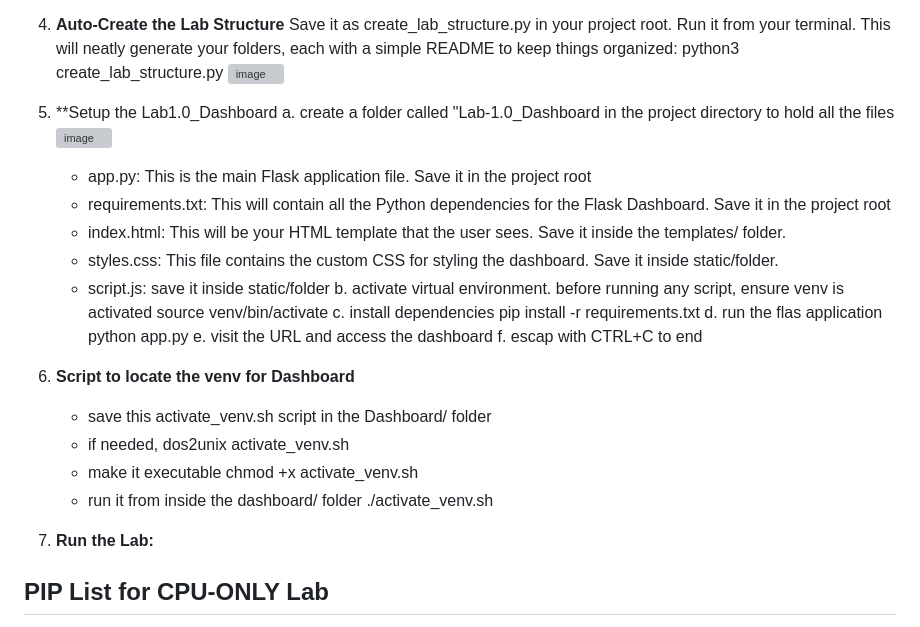
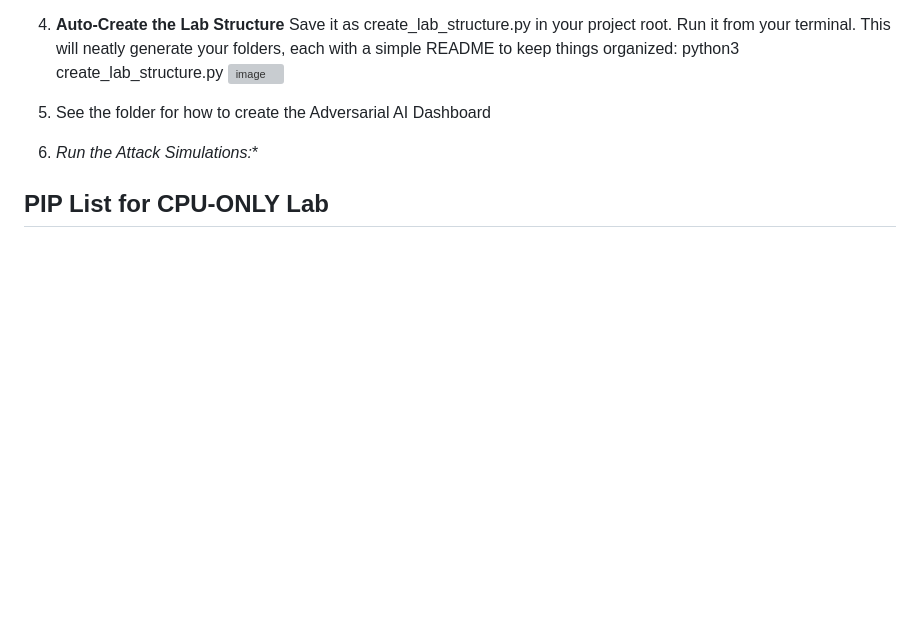
Before and after one commit to cybersleuth2/AdversarialAI_Lab, a Markdown page: README.md, the part around the change. Drawn GitHub-style; blank space fills up the shorter version; grey boxes are pictures that could not be loaded.

```diff
--- a/README.md
+++ b/README.md
@@ -65,27 +65,8 @@ This repository contains the resources for setting up and running an Adversarial
    Save it as create_lab_structure.py in your project root.  Run it from your terminal. This will neatly generate your folders, each    with a simple README to keep things organized:    python3 create_lab_structure.py
    ![image](https://github.com/user-attachments/assets/1390c5b1-4441-4901-a8dd-c7bc89d887a4)
 
-6. **Setup the Lab1.0_Dashboard
-   a. create a folder called "Lab-1.0_Dashboard in the project directory to hold all the files
-   ![image](https://github.com/user-attachments/assets/31329325-9bde-4605-b7f7-1ee7c0b89a88)
-      -  app.py: This is the main Flask application file. Save it in the project root
-      -  requirements.txt: This will contain all the Python dependencies for the Flask Dashboard. Save it in the project root
-      -  index.html: This will be your HTML template that the user sees. Save it inside the templates/ folder.
-      -  styles.css: This file contains the custom CSS for styling the dashboard. Save it inside static/folder.
-      -  script.js: save it inside static/folder
-   b. activate virtual environment. before  running any script, ensure venv is    activated source venv/bin/activate
-   c. install dependencies pip install -r requirements.txt
-   d. run the flas application python app.py
-   e. visit the URL and access the dashboard
-   f. escap with CTRL+C to end
-
-7. **Script to locate the venv for Dashboard**
-   - save this activate_venv.sh script in the Dashboard/ folder
-   - if needed, dos2unix activate_venv.sh
-   - make it executable chmod +x activate_venv.sh
-   - run it from inside the dashboard/ folder ./activate_venv.sh
-
-9. **Run the Lab:**
+6. See the folder for how to create the Adversarial AI Dashboard
+6. *Run the Attack Simulations:**
 
 
 
```
